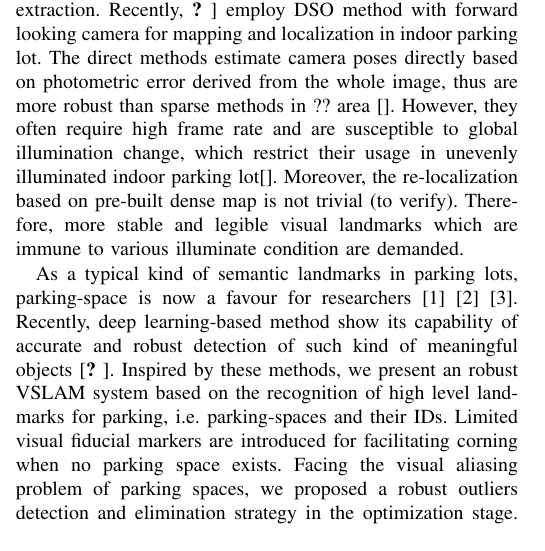
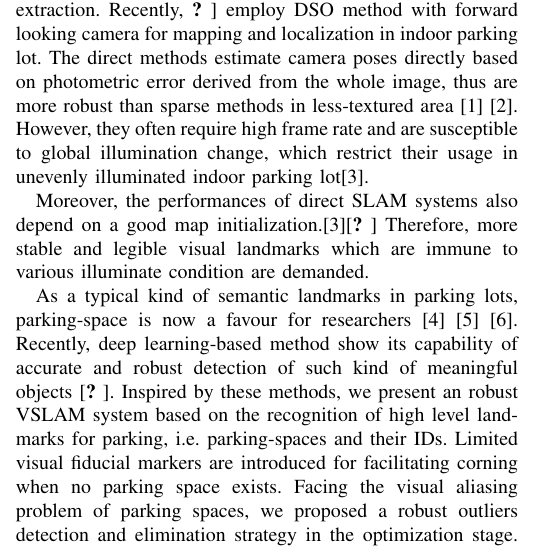
Before and after one commit to johnzjq/paper_semantic_vslam_parking, a LaTeX paper (semantic_vslam_parking.tex): part of one column of page 1 of 7, cut so that both start at the same text. Compiled offline with pdfLaTeX.

Commit message:
fix some problems introduction section

```diff
--- a/semantic_vslam_parking.tex
+++ b/semantic_vslam_parking.tex
@@ -461,9 +461,15 @@ Nevertheless, they can easily fail in monotonously textured scene such an indoor
 But the extracted sparse feature can be unstable when the ground floor is stained with tire markings or water spots.
 The distortion presented in the stitched panorama images can also disturb the feature extraction.
 Recently, \citet{Horizon DSO} employ DSO method with forward looking camera for mapping and localization in indoor parking lot.
-The direct methods estimate camera poses directly based on photometric error derived from the whole image, thus are more robust than sparse methods in ?? area \citep{}.
-However, they often require high frame rate and are susceptible to global illumination change, which restrict their usage in unevenly illuminated indoor parking lot\citep{}.
-Moreover, the re-localization based on pre-built dense map is not trivial (to verify).
+The direct methods estimate camera poses directly based on photometric error derived from the whole image, thus are more robust than sparse methods in less-textured area \citep{Engel2014LSD} \citep{Forster2013SVO}.
+% LSD:"In addition to higher accuracy and robustness in particular in environments with little keypoints, this provides sub- stantially more information about the geometry of the environment, which can be very valuable for robotics or augmented reality applications."
+%SVO:"Direct methods that exploit all the information in the image, even from areas where gradients are small, have been shown to outperform feature-based methods in terms of robustness in scenes with little texture [14] or in the case of camera- defocus and motion blur [15]."
+However, they often require high frame rate and are susceptible to global illumination change, which restrict their usage in unevenly illuminated indoor parking lot\citep{Younes2016A}.
+%Younes2016A:Nevertheless, direct methods are susceptible to failure when scene illumination changes occur as the minimization of the photometric error be- tween two frames relies on the underlying assumption of the brightness consistency constraint
+
+%Moreover, the re-localization based on pre-built dense map is not trivial (to verify).
+Moreover, the performances of direct SLAM systems also depend on a good map initialization.\citep{Younes2016A}\citep{Horizon DSO}
+%LSD & SVO:random initialization,DSO:ransac-like method, inspired by LSD
 Therefore, more stable and legible visual landmarks which are immune to various illuminate condition are demanded.
 
 %
```
Also changed, not shown: slam_tiev.bib (+6 -0 lines).
